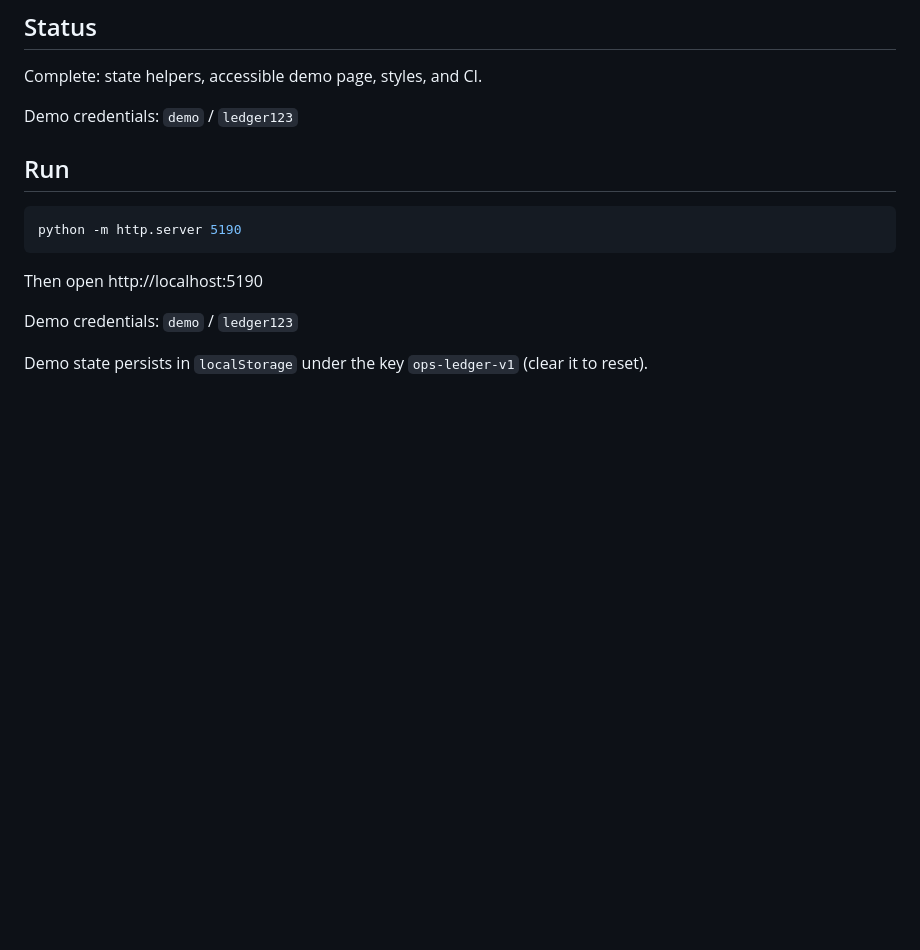
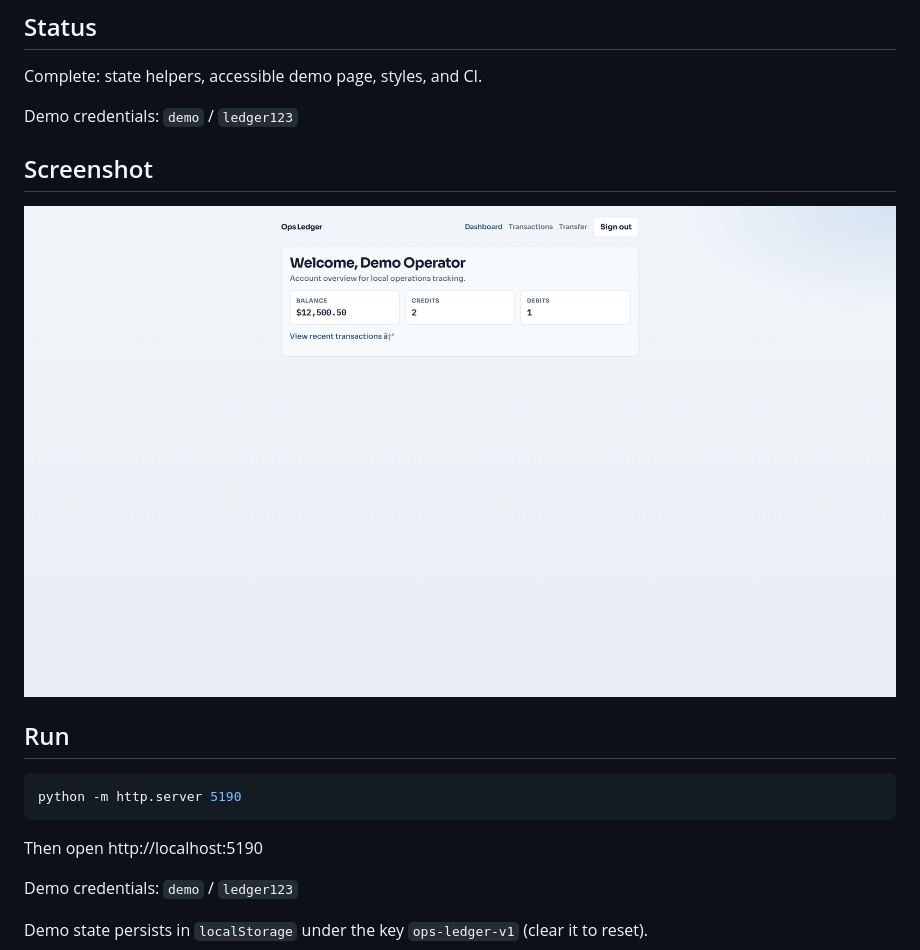
Before and after one commit to Erwinya/ops-ledger, a Markdown page: README.md, the part around the change. Drawn GitHub-style; pictures changed too: docs/dashboard.png (added); blank space fills up the shorter version.

Commit message:
Add dashboard screenshot to documentation.

```diff
--- a/README.md
+++ b/README.md
@@ -11,6 +11,11 @@ A compact operations ledger web app inspired by multi-page banking demos:
 Complete: state helpers, accessible demo page, styles, and CI.
 
 Demo credentials: `demo` / `ledger123`
+
+
+## Screenshot
+
+![Ops Ledger dashboard](docs/dashboard.png)
 
 ## Run
 
```
